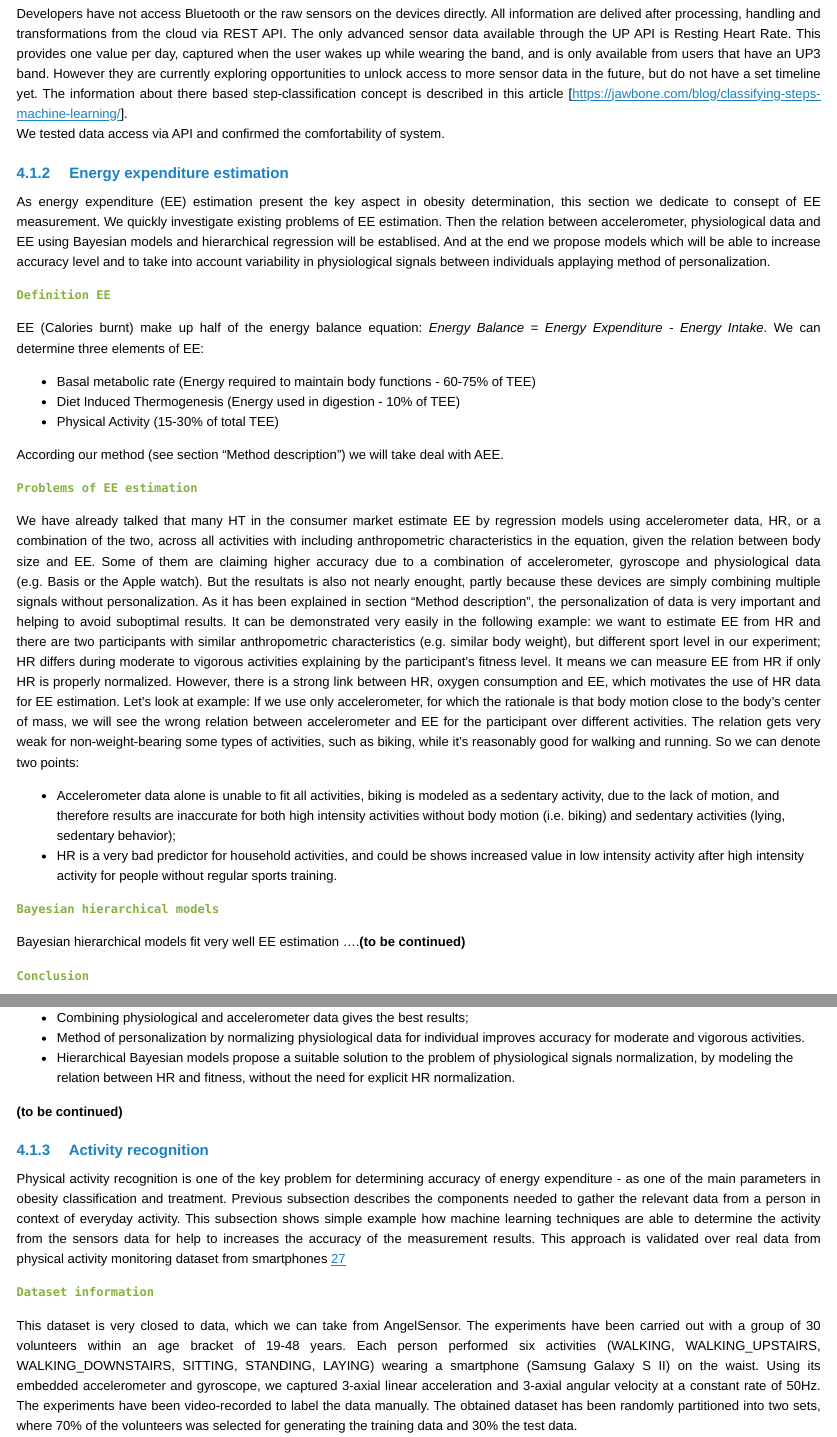
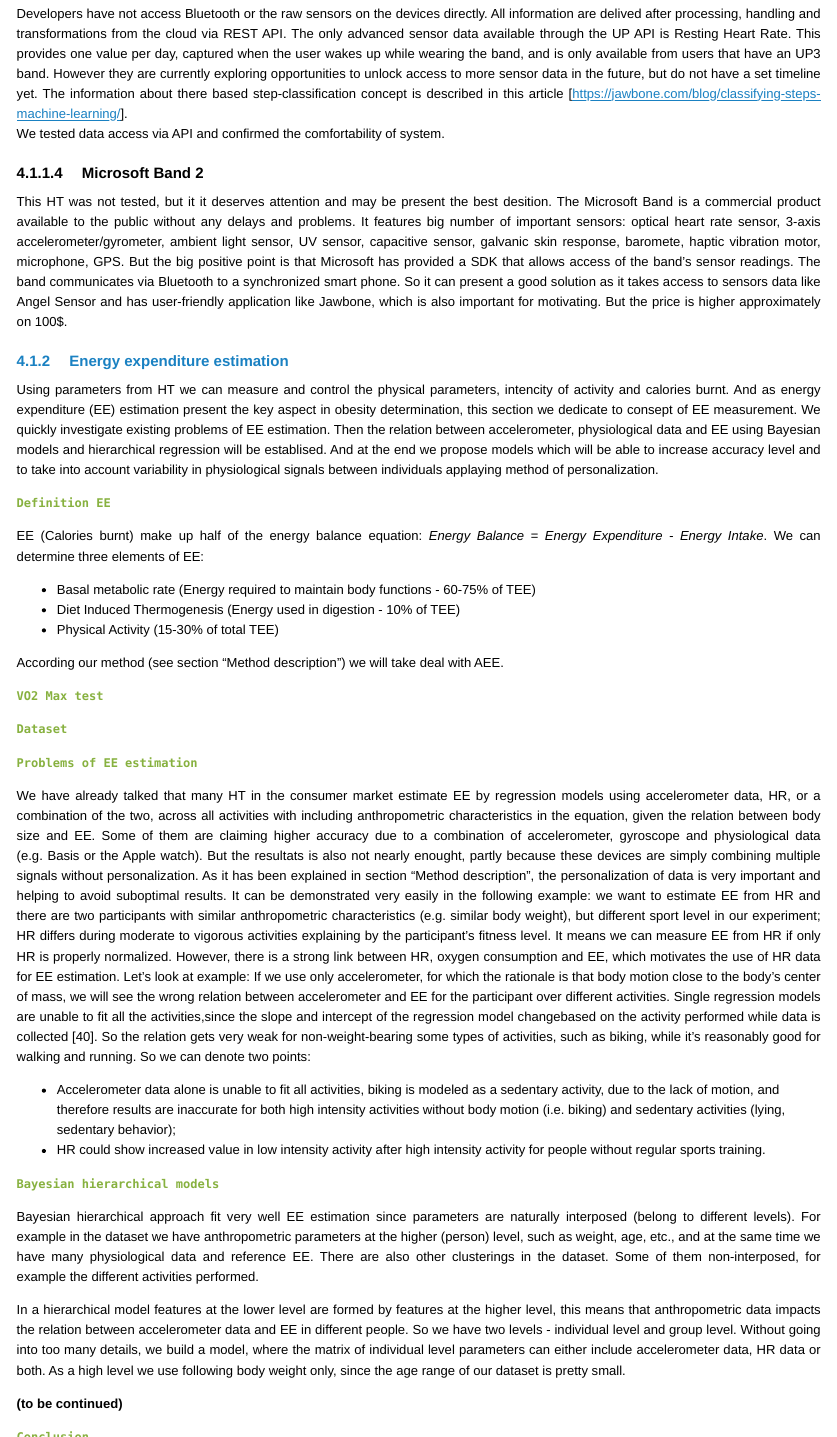
Before and after one commit to leopard152015/smart_health_io, an R Markdown document (index.Rmd): the page in a window 1100 px wide, from 6250 px down, and a second part further down, joined at a grey line. The pictures show the output file index.html that the author committed with the source, opened offline.

Commit message:
add Microsoft Band 2

````diff
--- a/index.Rmd
+++ b/index.Rmd
@@ -278,9 +278,14 @@ Developers have not access Bluetooth or the raw sensors on the devices directly.
 The information  about there based step-classification concept is described in this article [https://jawbone.com/blog/classifying-steps-machine-learning/].
 We tested data access via API and confirmed the comfortability of system.
 
+#### Microsoft Band 2
+This HT was not tested, but it it deserves attention and may be present the best desition. The Microsoft Band is a commercial product available to the public without any delays and problems. It features big number of important sensors: optical heart rate sensor, 3-axis accelerometer/gyrometer, ambient light sensor, UV sensor, capacitive sensor, galvanic skin response, baromete, haptic vibration motor, microphone, GPS. But the big positive point is that Microsoft has provided a SDK that allows access of the band’s sensor readings. The band communicates via Bluetooth to a synchronized smart phone.
+So it can present a good solution as it takes access to sensors data like Angel Sensor and has user-friendly application like Jawbone, which is also important for motivating.
+But the price is higher approximately on 100$.
+
 ### Energy expenditure estimation
 
-As energy expenditure (EE) estimation present the key aspect in obesity determination, this section we dedicate to consept of EE measurement.
+Using parameters from HT we can measure and control the physical parameters, intencity of activity  and calories burnt. And as energy expenditure (EE) estimation present the key aspect in obesity determination, this section we dedicate to consept of EE measurement.
 We quickly  investigate existing problems of EE estimation. Then  the relation between accelerometer, physiological data and EE using Bayesian models and hierarchical regression will be establised.
 And at the end we propose models which will be able to increase accuracy level and to take into account variability in physiological signals between individuals applaying method of personalization.
 
@@ -296,16 +301,36 @@ We can determine three elements of EE:
 
 According our method (see section "Method description") we will take deal with AEE.
 
+**`How we can measure EE`**
+One of the most standard and  practical method of estimate EE is indirect calorimetry. It  analyzes inhale and exhale gases concentration and the rate  of  oxygen  consumption   (VO2,   mL/min)  is  used   as  the representation  of   energy expenditure according Weir's equation:  *EE=3.9×VO2+1.1×VCO2*.
+There are a couple of portable indirect calorimeters on the market, like AeroSport TEEM 100 Metabolic Analysis System,  but the participant must use a facial mask or mouthpiece during all data acquisition.
+
+
+**`Dataset`**
+
+
 **`Problems of EE estimation`**
 
 We have already talked that many HT in the consumer market  estimate EE by regression models using accelerometer data, HR, or a combination of the two, across all activities with  including anthropometric characteristics in the equation, given the relation between body size and EE. Some of them are claiming higher accuracy due to a combination of accelerometer, gyroscope and physiological data (e.g. Basis or the Apple watch).  But the resultats is also not nearly enought, partly because these devices are simply combining multiple signals without personalization. As it has been explained in section "Method description", the personalization of data is very important and  helping to avoid suboptimal results.
 It can be demonstrated very easily in the following example: we want to estimate EE from HR  and there are two participants with similar anthropometric characteristics (e.g. similar body weight), but different sport level in our experiment; HR differs during moderate to vigorous activities explaining by the participant's fitness level. It means we can measure EE from HR  if only  HR is properly normalized.
-However, there is a strong link between HR, oxygen consumption and EE, which motivates the use of HR data for EE estimation. Let's look at example: If we use only accelerometer, for which the rationale is that body motion close to the body's center of mass, we will see the wrong  relation between accelerometer and EE for the participant over different activities. The relation gets very weak for non-weight-bearing some types of activities, such as biking, while it's reasonably good for walking and running.
+However, there is a strong link between HR, oxygen consumption and EE, which motivates the use of HR data for EE estimation. Let's look at example: If we use only accelerometer, for which the rationale is that body motion close to the body's center of mass, we will see the wrong  relation between accelerometer and EE for the participant over different activities. Single regression models are unable to ﬁt all the activities,since the slope and intercept of the regression model changebased on the activity performed while data is collected [40]. So  the relation gets very weak for non-weight-bearing some types of activities, such as biking, while it's reasonably good for walking and running.
 So we can denote two points:
 
  -  Accelerometer data alone is unable to fit all activities, biking is modeled as a sedentary activity, due to the lack of motion, and therefore results are inaccurate for both high intensity activities without body motion (i.e. biking) and sedentary activities (lying, sedentary behavior);
- - HR is a very bad predictor for household activities, and could be shows increased value in low intensity activity after high intensity activity for people without regular sports training.
+ - HR  could show increased value in low intensity activity after high intensity activity for people without regular sports training.
+
+
 
  **`Bayesian hierarchical models`**
 
-Bayesian hierarchical models  fit very well EE estimation ....**(to be continued)**
+Bayesian hierarchical approach fit very well EE estimation  since parameters are naturally interposed (belong to different levels). For example in the dataset we have anthropometric parameters at the higher (person) level, such as weight, age, etc., and at the same time we have many physiological data and reference EE. There are also other clusterings in the dataset. Some of them non-interposed,  for example the different activities performed.
+
+In a hierarchical model features at the lower level are formed by features at the higher level,  this means that anthropometric data impacts the relation between accelerometer data and EE in different people. So we have two levels - individual level and group level.  Without going into too many details, we build a model, where the matrix of individual level parameters  can either include accelerometer data, HR data or both. As a high level we use following  body weight only, since the age range of our dataset is pretty small.
+
+
+**(to be continued)**
+```{r echo=F}
+#We will evaluate model using following techniq: leaving one subject out cross validation, building models #using data from all participant execpt one and then validating models using the remaining participant.
+#This procedure is repeated 9 times (number of participants) and results are averaged.
+
+#As performance metric for EE estimation, Root Mean Square Error (RMSE) will be used. EE will be #considered as non-normalized values in kcal/min and body weight wiil be included as a predictor for #weight bearing activities.
@@ -318,9 +344,7 @@ Bayesian hierarchical models  fit very well EE estimation ....**(to be continued
  - Better using the accelerometer which worn on the chest, because results would be much worse at the wrist, due to the lack of agreement between whole body motion and wrist movement;
- - Combining physiological and accelerometer data gives the best results;
+ - Combining physiological and accelerometer (+gyroscope see section Activity recognition) data gives the best results;
  - Method of personalization  by normalizing physiological data for individual improves accuracy for moderate and vigorous activities.
  - Hierarchical Bayesian models propose a suitable solution to the problem of physiological signals normalization, by modeling the relation between HR and fitness, without the need for explicit HR normalization.
-
-**(to be continued)**
 
 
 ### Activity recognition
````
Also changed, not shown: index.html, list_trackers.html, index.Rmd (23 more changed lines).
